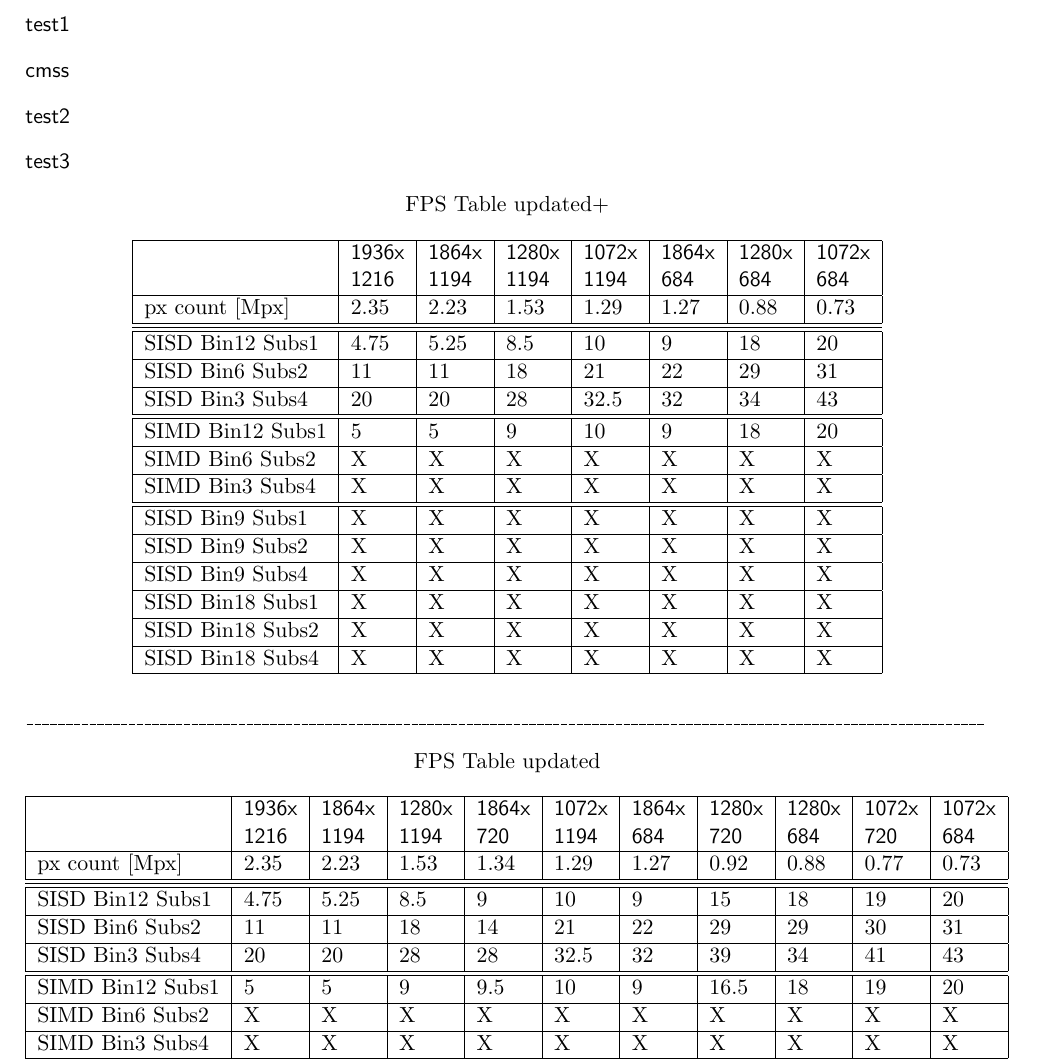
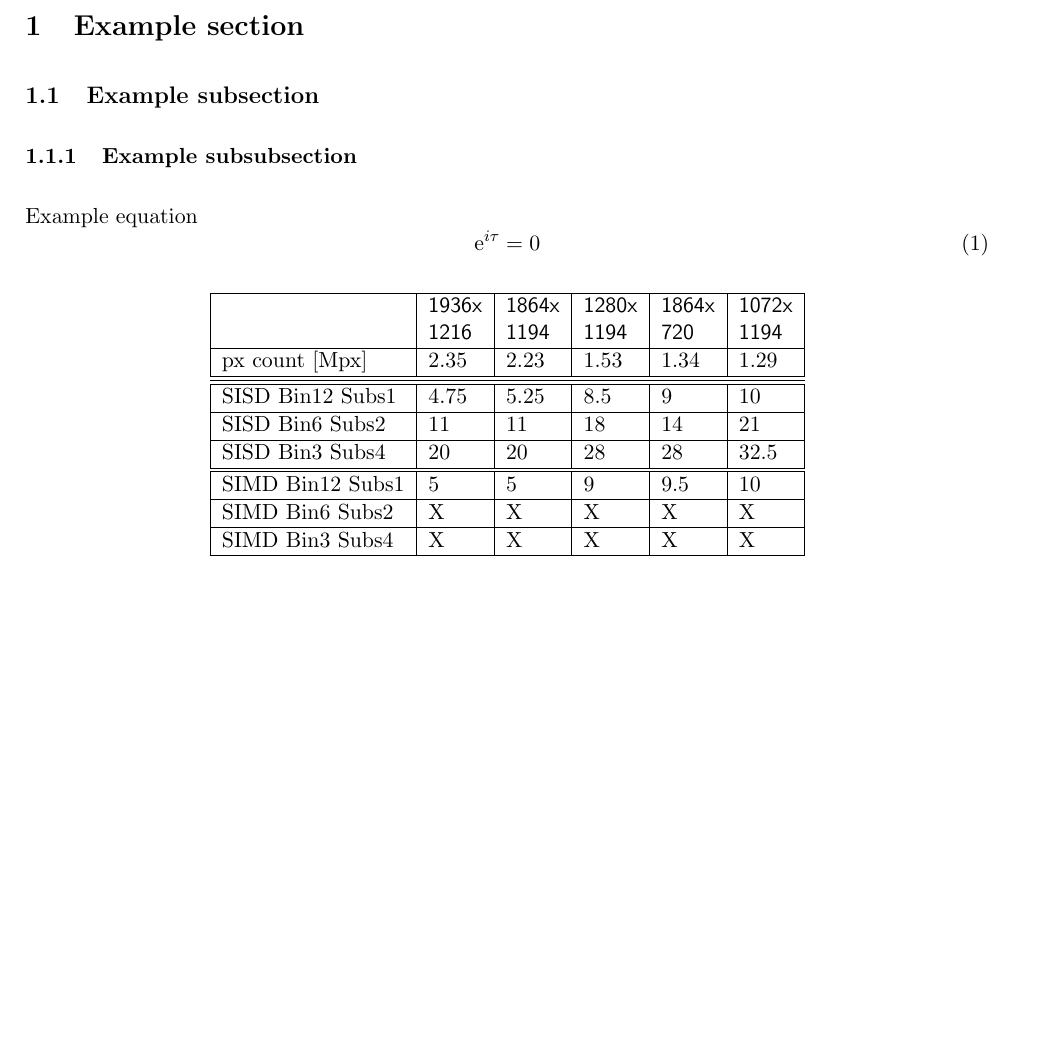
Before and after one commit to DennisNTNU/latex-base, a LaTeX document (main.tex): part of page 1 of 2 before the commit and part of the page after it, cut at the place of the change, the shorter picture padded with empty space. Compiled offline with pdfLaTeX.

Commit message:
better example file

```diff
--- a/main.tex
+++ b/main.tex
@@ -3,75 +3,37 @@
 
 \begin{document}
 
-\sffamily
+\section{Example section}
+\subsection{Example subsection}
+\subsubsection{Example subsubsection}
 
-test1
-
-\sfdefault
-
-test2
-
-{\sffamily
-test3}
+Example equation
+\begin{equation}
+    \mathrm{e}^{i\tau} = 0
+\end{equation}
 
 
 \begin{table}[ht]
     \centering
-
-    \caption*{FPS Table updated+}
     \begin{tabular}{|l|l|l|l|l|l|l|l|l|l|l|}
         \hline
-         & \textsf{1936x} & \textsf{1864x} & \textsf{1280x} & \textsf{1072x} & \textsf{1864x} & \textsf{1280x} & \textsf{1072x} \\
-         & \textsf{1216}  & \textsf{1194}  & \textsf{1194}  & \textsf{1194}  & \textsf{684}   & \textsf{684}   & \textsf{684}   \\
+         & \textsf{1936x} & \textsf{1864x} & \textsf{1280x} & \textsf{1864x} & \textsf{1072x} \\
+         & \textsf{1216}  & \textsf{1194}  & \textsf{1194}  & \textsf{720}   & \textsf{1194}  \\
         \hline
-        px count [Mpx]   & 2.35  & 2.23  & 1.53  & 1.29  & 1.27  & 0.88  & 0.73 \\
+        px count [Mpx] & 2.35 & 2.23 & 1.53 & 1.34 & 1.29 \\
         \hline
         \hline
         \hline
-        %                & 1936x & 1864x & 1280x & 1072x & 1864x & 1280x & 1072x \\
-        %                & 1216  & 1194  & 1194  & 1194  & 684   & 684   & 684   \\
-        SISD Bin12 Subs1 & 4.75  & 5.25  & 8.5   & 10    & 9     & 18    & 20    \\ \hline
-        SISD Bin6 Subs2  & 11    & 11    & 18    & 21    & 22    & 29    & 31    \\ \hline
-        SISD Bin3 Subs4  & 20    & 20    & 28    & 32.5  & 32    & 34    & 43    \\
+        %                & 1936x & 1864x & 1280x & 1864x & 1072x \\
+        %                & 1216  & 1194  & 1194  & 720   & 1194  \\
+        SISD Bin12 Subs1 & 4.75  & 5.25  & 8.5   & 9     & 10    \\ \hline
+        SISD Bin6 Subs2  & 11    & 11    & 18    & 14    & 21    \\ \hline
+        SISD Bin3 Subs4  & 20    & 20    & 28    & 28    & 32.5  \\
         \hline
         \hline
-        SIMD Bin12 Subs1 & 5     & 5     & 9     & 10    & 9     & 18    & 20    \\ \hline
-        SIMD Bin6 Subs2  & X     & X     & X     & X     & X     & X     & X     \\ \hline
-        SIMD Bin3 Subs4  & X     & X     & X     & X     & X     & X     & X     \\
-        \hline
-        \hline
-        SISD Bin9 Subs1  & X     & X     & X     & X     & X     & X     & X     \\ \hline
-        SISD Bin9 Subs2  & X     & X     & X     & X     & X     & X     & X     \\ \hline
-        SISD Bin9 Subs4  & X     & X     & X     & X     & X     & X     & X     \\ \hline
-        SISD Bin18 Subs1 & X     & X     & X     & X     & X     & X     & X     \\ \hline
-        SISD Bin18 Subs2 & X     & X     & X     & X     & X     & X     & X     \\ \hline
-        SISD Bin18 Subs4 & X     & X     & X     & X     & X     & X     & X     \\ \hline
+        SIMD Bin12 Subs1 & 5     & 5     & 9     & 9.5   & 10    \\ \hline
+        SIMD Bin6 Subs2  & X     & X     & X     & X     & X     \\ \hline
+        SIMD Bin3 Subs4  & X     & X     & X     & X     & X     \\ \hline
     \end{tabular}
+    \caption{Example table}
 \end{table}
-
-\_\_\_\_\_\_\_\_\_\_\_\_\_\_\_\_\_\_\_\_\_\_\_\_\_\_\_\_\_\_\_\_\_\_\_\_\_\_\_\_\_\_\_\_\_\_\_\_\_\_\_\_\_\_\_\_\_\_\_\_\_\_\_\_\_\_\_\_\_\_\_\_\_\_\_\_\_\_\_\_\_\_\_\_\_\_\_\_\_\_\_\_\_\_\_\_\_\_\_\_\_\_\_\_\_\_\_\_\_\_\_\_\_\_\_\_\_\_\_\_\_\_
-
-\begin{table}[ht]
-    \centering
-
-    \caption*{FPS Table updated}
-    \begin{tabular}{|l|l|l|l|l|l|l|l|l|l|l|}
-        \hline
-         & \textsf{1936x} & \textsf{1864x} & \textsf{1280x} & \textsf{1864x} & \textsf{1072x} & \textsf{1864x} & \textsf{1280x} & \textsf{1280x} & \textsf{1072x} & \textsf{1072x} \\
-         & \textsf{1216}  & \textsf{1194}  & \textsf{1194}  & \textsf{720}   & \textsf{1194}  & \textsf{684}   & \textsf{720}   & \textsf{684}   & \textsf{720}   & \textsf{684}   \\
-        \hline
-        px count [Mpx] & 2.35 & 2.23 & 1.53 & 1.34 & 1.29 & 1.27 & 0.92 & 0.88 & 0.77 & 0.73 \\
-        \hline
-        \hline
-        \hline
-        %                & 1936x & 1864x & 1280x & 1864x & 1072x & 1864x & 1280x & 1280x & 1072x & 1072x \\
-        %                & 1216  & 1194  & 1194  & 720   & 1194  & 684   & 720   & 684   & 720   & 684   \\
-        SISD Bin12 Subs1 & 4.75  & 5.25  & 8.5   & 9     & 10    & 9     & 15    & 18    & 19    & 20 \\ \hline
-        SISD Bin6 Subs2  & 11    & 11    & 18    & 14    & 21    & 22    & 29    & 29    & 30    & 31    \\ \hline
-        SISD Bin3 Subs4  & 20    & 20    & 28    & 28    & 32.5  & 32    & 39    & 34    & 41    & 43    \\
-        \hline
-        \hline
-        SIMD Bin12 Subs1 & 5     & 5     & 9     & 9.5   & 10    & 9     & 16.5  & 18    & 19    & 20    \\ \hline
-        SIMD Bin6 Subs2  & X     & X     & X     & X     & X     & X     & X     & X     & X     & X     \\ \hline
-        SIMD Bin3 Subs4  & X     & X     & X     & X     & X     & X     & X     & X     & X     & X     \\
-        \hline
@@ -85,2 +39,0 @@ test3}
-    \end{tabular}
-\end{table}
```
Also changed, not shown: example-image.png (added), main.tex (14 more changed lines).
